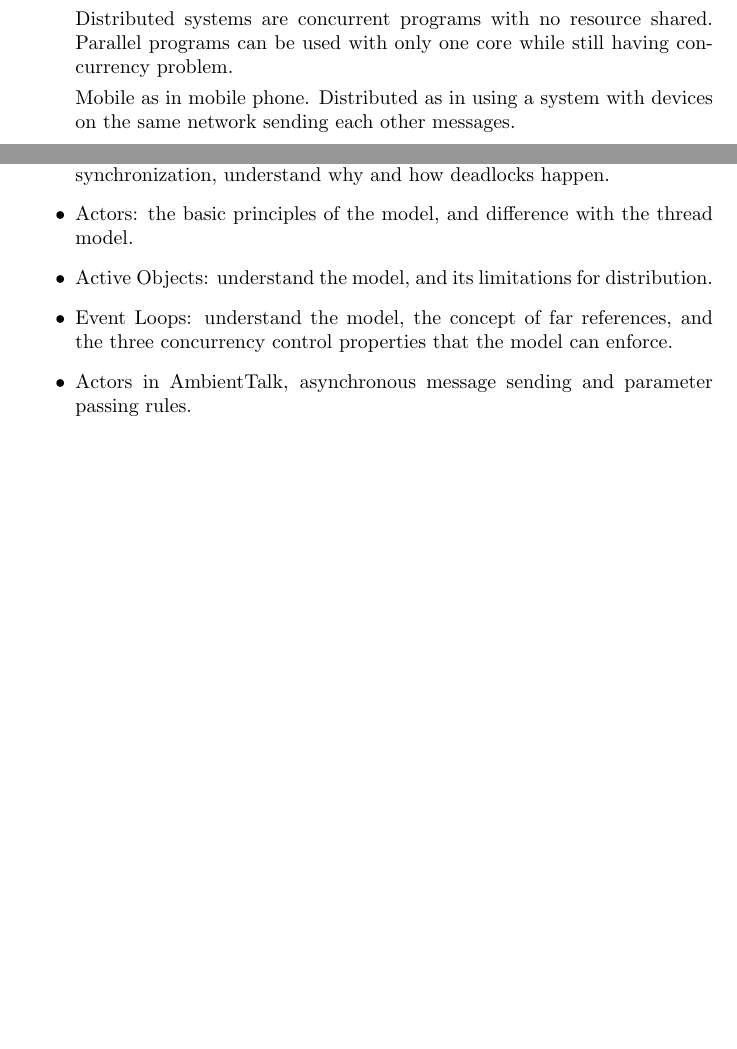
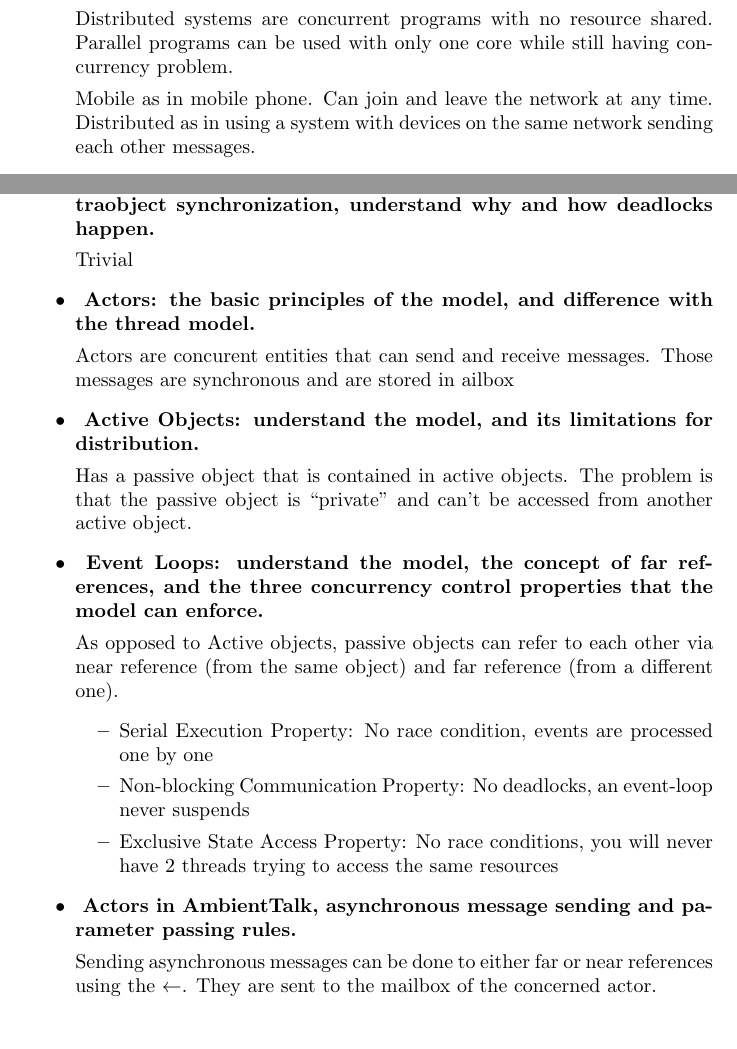
Before and after one commit to SupayrPoney/DMPP_Concepts, a LaTeX document (summary.tex): two parts of pages 2 and 6 of 14 before the commit and two parts of pages 2 and 6 of 15 after it, joined at a grey line, cut so that both start at the same text, the shorter picture padded with empty space. Compiled offline with pdfLaTeX.

Commit message:
[add] Start of chapter 3

```diff
--- a/summary.tex
+++ b/summary.tex
@@ -39,7 +39,7 @@
 
   Distributed systems are concurrent programs with no resource shared. Parallel programs can be used with only one core while still having  concurrency problem.
 
-  Mobile as in mobile phone. Distributed as in using a system with devices on the same network sending each other messages.
+  Mobile as in mobile phone. Can join and leave the network at any time. Distributed as in using a system with devices on the same network sending each other messages.
   \item \textbf{Distribution transparency and its fundamental issues (again, you don’t need to know
   the list of problems by heart but to understand what each issue implies and why
   distribution transparency is said to be a myth).}
@@ -113,10 +118,24 @@
 
 \chapter{Event-loop Programming}
 \begin{itemize}
-  \item Threads: understand the model, how to achieve inter and intraobject synchronization,  understand why and how deadlocks happen.
-  \item Actors: the basic principles of the model, and difference with the thread model.
-  \item Active Objects: understand the model, and its limitations for distribution.
-  \item Event Loops: understand the model, the concept of far references, and the three
-  concurrency control properties that the model can enforce.
-  \item Actors in AmbientTalk, asynchronous message sending and parameter passing rules.
-  \item Asynchronous message sending and return values:
+  \item\textbf{ Threads: understand the model, how to achieve inter and intraobject synchronization,  understand why and how deadlocks happen.}
+
+  Trivial
+  \item\textbf{ Actors: the basic principles of the model, and difference with the thread model.}
+
+  Actors are concurent entities that can send and receive messages. Those messages are synchronous and are stored in ailbox
+  \item\textbf{ Active Objects: understand the model, and its limitations for distribution.}
+
+  Has a passive object that is contained in active objects. The problem is that the passive object is ``private'' and can't be accessed from another active object.
+  \item\textbf{ Event Loops: understand the model, the concept of far references, and the three concurrency control properties that the model can enforce.}
+
+  As opposed to Active objects, passive objects can refer to each other via near reference (from the same object) and far reference (from a different one).
+  \begin{itemize}
+    \item Serial Execution Property: No race condition, events are processed one by one
+    \item Non-blocking Communication Property: No deadlocks, an event-loop never suspends
+    \item Exclusive State Access Property: No race conditions, you will never have 2 threads trying to access the same resources
+  \end{itemize}
+  \item\textbf{ Actors in AmbientTalk, asynchronous message sending and parameter passing rules.}
+
+  Sending asynchronous messages can be done to either far or near references using the $\leftarrow$. They are sent to the mailbox of the concerned actor.
+  \item\textbf{ Asynchronous message sending and return values:}
```
Also changed, not shown: summary.pdf, summary.tex (12 more changed lines).
